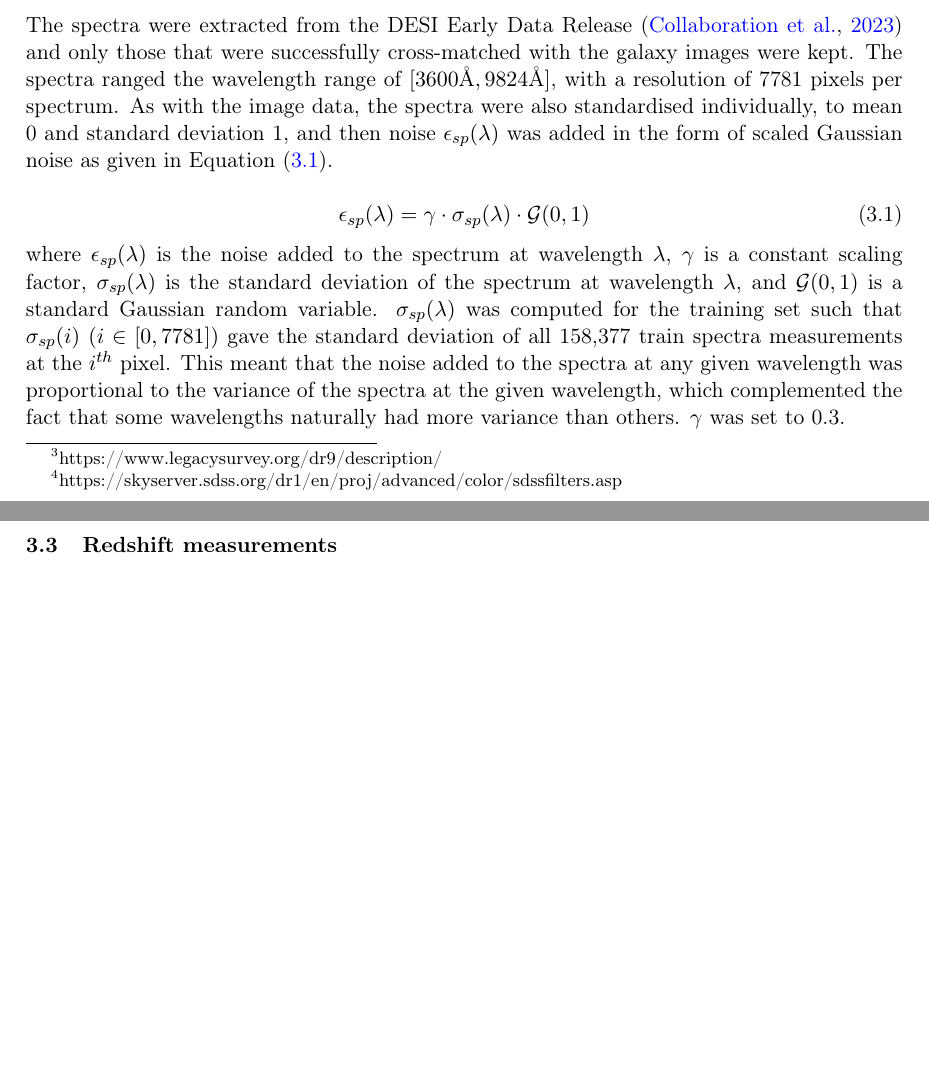
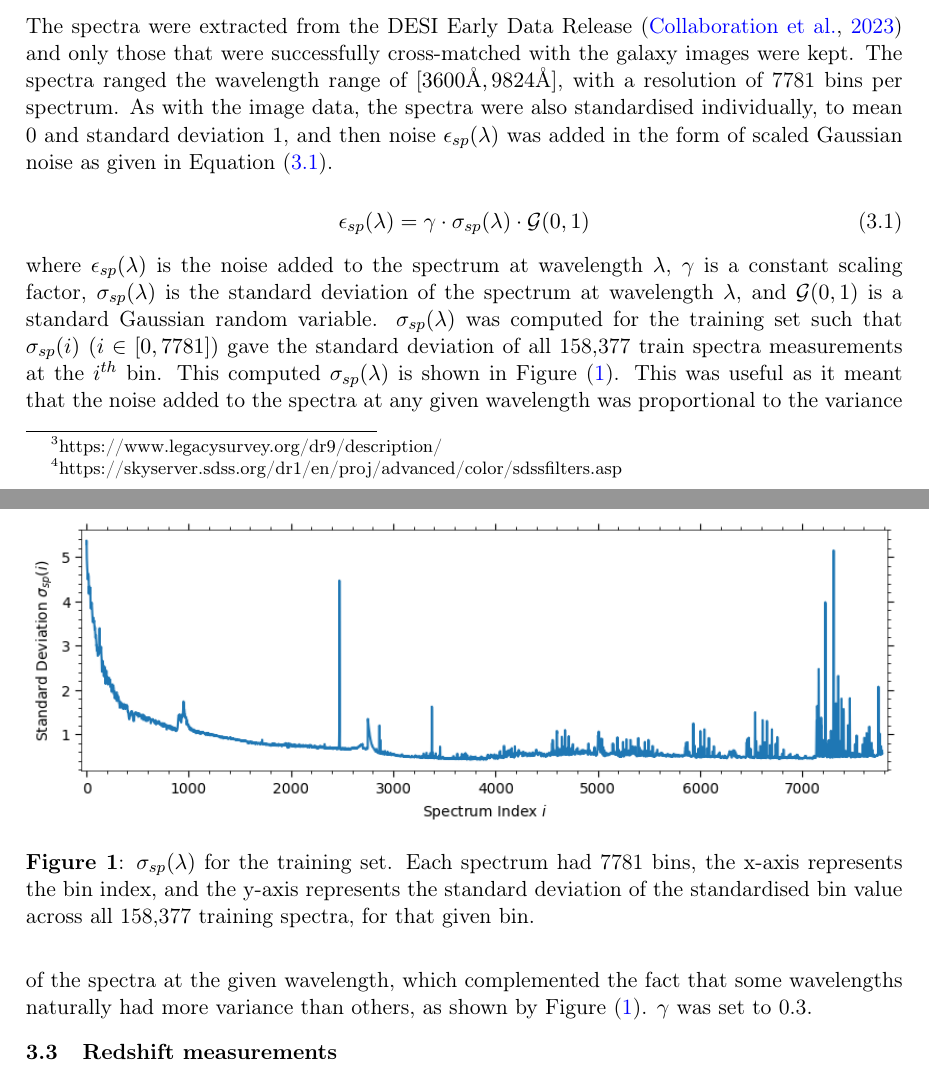
Before and after one commit to adnansiddiquei/AstroCLIP, a LaTeX document (report/main.tex, which reads report/sections/3-data.tex): two parts of pages 5 and 6 of 12 before the commit and two parts of pages 5 and 6 of 13 after it, joined at a grey line, cut so that both start at the same text, the shorter picture padded with empty space. Compiled offline with pdfLaTeX.

Commit message:
Added the results of observed_spectra_std_dev.png into the write-up.

```diff
--- a/report/sections/3-data.tex
+++ b/report/sections/3-data.tex
@@ -43,7 +43,7 @@ proportionately.
 \subsection{DESI Early Data Release Spectra}\label{subsec:spectra}
 The spectra were extracted from the DESI Early Data Release~\citep{desiearly2023} and only those that were successfully
 cross-matched with the galaxy images were kept.
-The spectra ranged the wavelength range of $[3600 \si{\angstrom}, 9824 \si{\angstrom}]$, with a resolution of 7781 pixels per spectrum.
+The spectra ranged the wavelength range of $[3600 \si{\angstrom}, 9824 \si{\angstrom}]$, with a resolution of 7781 bins per spectrum.
 As with the image data, the spectra were also standardised individually, to mean 0 and standard deviation 1, and then
 noise $\epsilon_{sp}(\lambda)$ was added in the form of scaled Gaussian noise as given in Equation~\eqref{eq:spectrum-noise}.
 
@@ -54,10 +54,20 @@ noise $\epsilon_{sp}(\lambda)$ was added in the form of scaled Gaussian noise as
 where $\epsilon_{sp}(\lambda)$ is the noise added to the spectrum at wavelength $\lambda$, $\gamma$ is a constant scaling factor,
 $\sigma_{sp}(\lambda)$ is the standard deviation of the spectrum at wavelength $\lambda$,
 and $\mathcal{G}(0, 1)$ is a standard Gaussian random variable.
+\begin{figure}[t]
+    \centering
+    \makebox[\textwidth]{\includegraphics[width=1\textwidth]{figures/observed_spectra_std_dev}}
+    \caption{$\sigma_{sp}(\lambda)$ for the training set.
+    Each spectrum had 7781 bins, the x-axis represents the bin index, and the y-axis represents the standard deviation
+    of the standardised bin value across all 158,377 training spectra, for that given bin.}
+    \label{fig:spectra_std}
+\end{figure}
 $\sigma_{sp}(\lambda)$ was computed for the training set such that $\sigma_{sp}(i)$ $(i \in [0, 7781])$ gave the standard
-deviation of all 158,377 train spectra measurements at the $i^{th}$ pixel.
-This meant that the noise added to the spectra at any given wavelength was proportional to the variance of the spectra
-at the given wavelength, which complemented the fact that some wavelengths naturally had more variance than others.
+deviation of all 158,377 train spectra measurements at the $i^{th}$ bin.
+This computed $\sigma_{sp}(\lambda)$ is shown in Figure~\eqref{fig:spectra_std}.
+This was useful as it meant that the noise added to the spectra at any given wavelength was proportional to the variance
+of the spectra at the given wavelength, which complemented the fact that some wavelengths naturally had more variance than others,
+as shown by Figure~\eqref{fig:spectra_std}.
 $\gamma$ was set to 0.3.
 
 \subsection{Redshift measurements}\label{subsec:redshift}
```
Also changed, not shown: report/figures/observed_spectra_std_dev.png (added).
